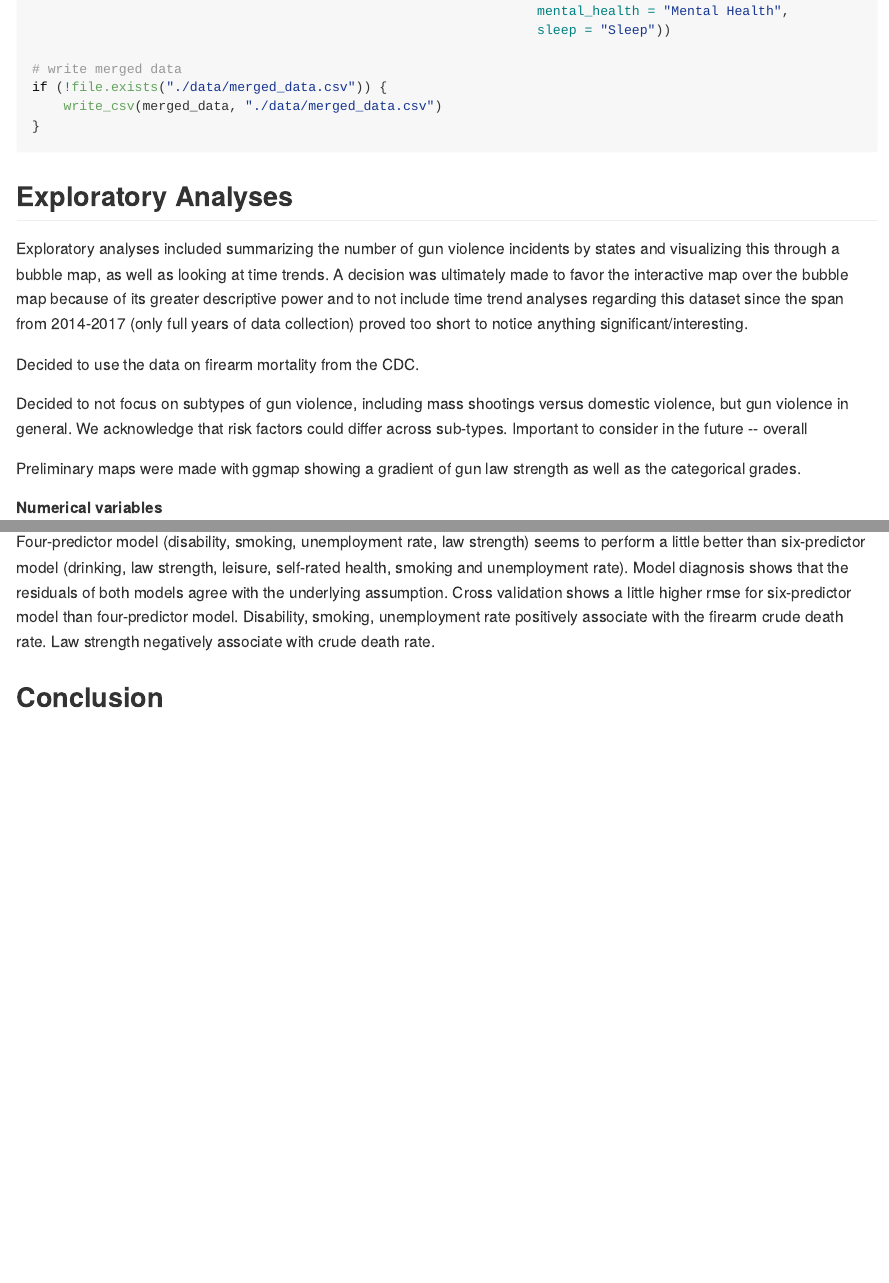
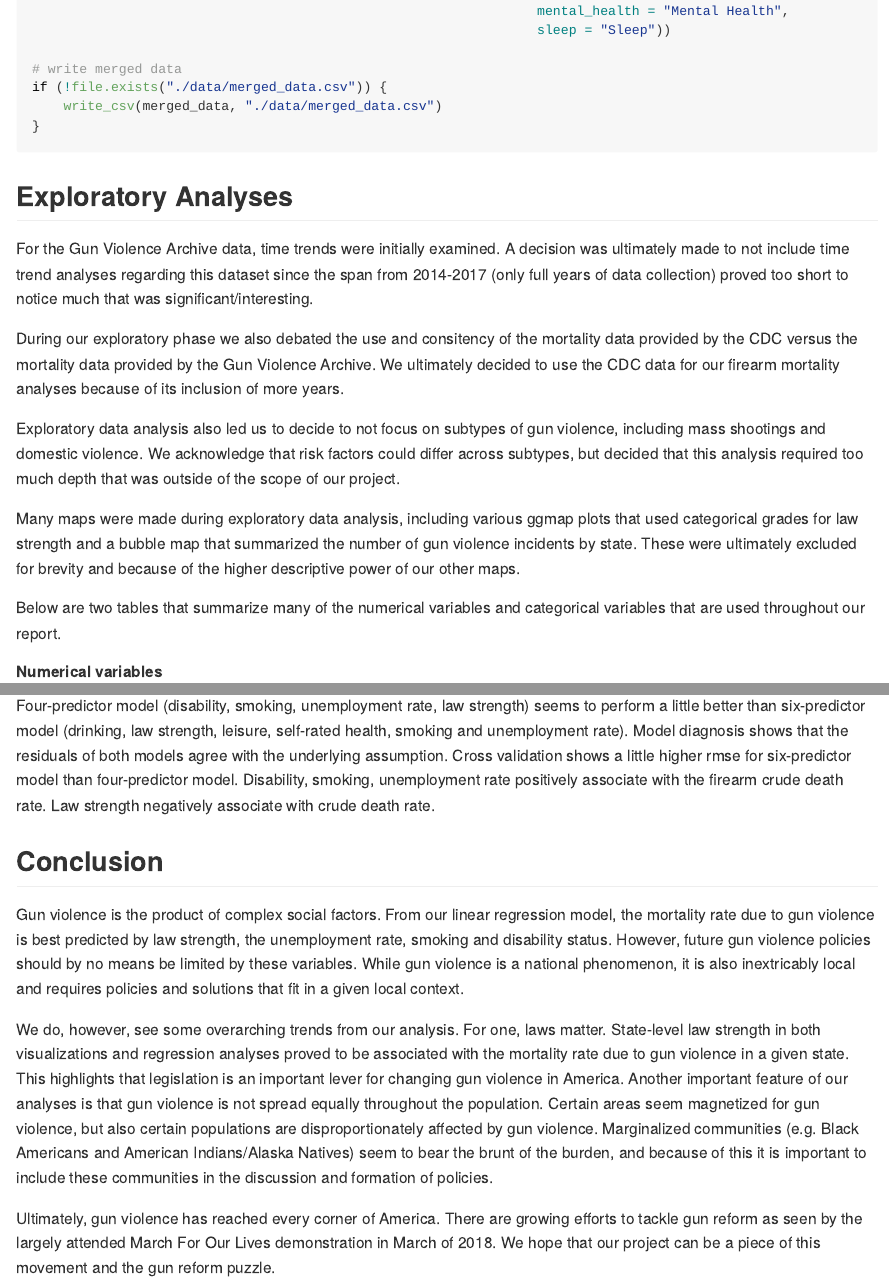
Before and after one commit to devon-m2/p8105_Gun-Violence_Final-Report, an R Markdown document (p8105_Gun-Violence_Final-Report.Rmd): the page in a window 1100 px wide, from 8970 px down, and a second part further down, joined at a grey line. The pictures show the output file p8105_Gun-Violence_Final-Report.md that the author committed with the source, drawn offline in the style of GitHub; long lines of code are wrapped.

Commit message:
added exploratory analysis and conclusion sections

````diff
--- a/p8105_Gun-Violence_Final-Report.Rmd
+++ b/p8105_Gun-Violence_Final-Report.Rmd
@@ -340,15 +340,15 @@ if (!file.exists("./data/merged_data.csv")) {
 
 
 ## Exploratory Analyses
-Exploratory analyses included summarizing the number of gun violence incidents by states and visualizing this through a bubble map, as well as looking at time trends. A decision was ultimately made to favor the interactive map over the bubble map because of its greater descriptive power and to not include time trend analyses regarding this dataset since the span from 2014-2017 (only full years of data collection) proved too short to notice anything significant/interesting.
+For the Gun Violence Archive data, time trends were initially examined. A decision was ultimately made to not include time trend analyses regarding this dataset since the span from 2014-2017 (only full years of data collection) proved too short to notice much that was significant/interesting.
 
-Decided to use the data on firearm mortality from the CDC.
+During our exploratory phase we also debated the use and consitency of the mortality data provided by the CDC versus the mortality data provided by the Gun Violence Archive. We ultimately decided to use the CDC data for our firearm mortality analyses because of its inclusion of more years.
 
-Decided to not focus on subtypes of gun violence, including mass shootings versus domestic violence, but gun violence in general. We acknowledge that risk factors could differ across sub-types. Important to consider in the future --
-overall
+Exploratory data analysis also led us to decide to not focus on subtypes of gun violence, including mass shootings and domestic violence. We acknowledge that risk factors could differ across subtypes, but decided that this analysis required too much depth that was outside of the scope of our project.
 
-Preliminary maps were made with ggmap showing a gradient of gun law strength as well as the categorical grades.
+Many maps were made during exploratory data analysis, including various ggmap plots that used categorical grades for law strength and a bubble map that summarized the number of gun violence incidents by state. These were ultimately excluded for brevity and because of the higher descriptive power of our other maps.
 
+Below are two tables that summarize many of the numerical variables and categorical variables that are used throughout our report.
 
 ##### Numerical variables
 ```{r }
@@ -701,3 +699,8 @@ Four-predictor model seems to have slightly lower root mean square errors than s
 Four-predictor model (disability, smoking, unemployment rate, law strength) seems to perform a little better than six-predictor model (drinking, law strength, leisure, self-rated health, smoking and unemployment rate). Model diagnosis shows that the residuals of both models agree with the underlying assumption. Cross validation shows a little higher rmse for six-predictor model than four-predictor model. Disability, smoking, unemployment rate positively associate with the firearm crude death rate. Law strength negatively associate with crude death rate.
 
 ## Conclusion
+Gun violence is the product of complex social factors. From our linear regression model, the mortality rate due to gun violence is best predicted by law strength, the unemployment rate, smoking and disability status. However, future gun violence policies should by no means be limited by these variables. While gun violence is a national phenomenon, it is also inextricably local and requires policies and solutions that fit in a given local context.
+
+We do, however, see some overarching trends from our analysis. For one, laws matter. State-level law strength in both visualizations and regression analyses proved to be associated with the mortality rate due to gun violence in a given state. This highlights that legislation is an important lever for changing gun violence in America. Another important feature of our analyses is that gun violence is not spread equally throughout the population. Certain areas seem magnetized for gun violence, but also certain populations are disproportionately affected by gun violence. Marginalized communities (e.g. Black Americans and American Indians/Alaska Natives) seem to bear the brunt of the burden, and because of this it is important to include these communities in the discussion and formation of policies.
+
+Ultimately, gun violence has reached every corner of America. There are growing efforts to tackle gun reform as seen by the largely attended March For Our Lives demonstration in March of 2018. We hope that our project can be a piece of this movement and the gun reform puzzle.
````
Also changed, not shown: p8105_Gun-Violence_Final-Report.md, p8105_Gun-Violence_Final-Report.Rmd (2 more changed lines), 1 other file.
